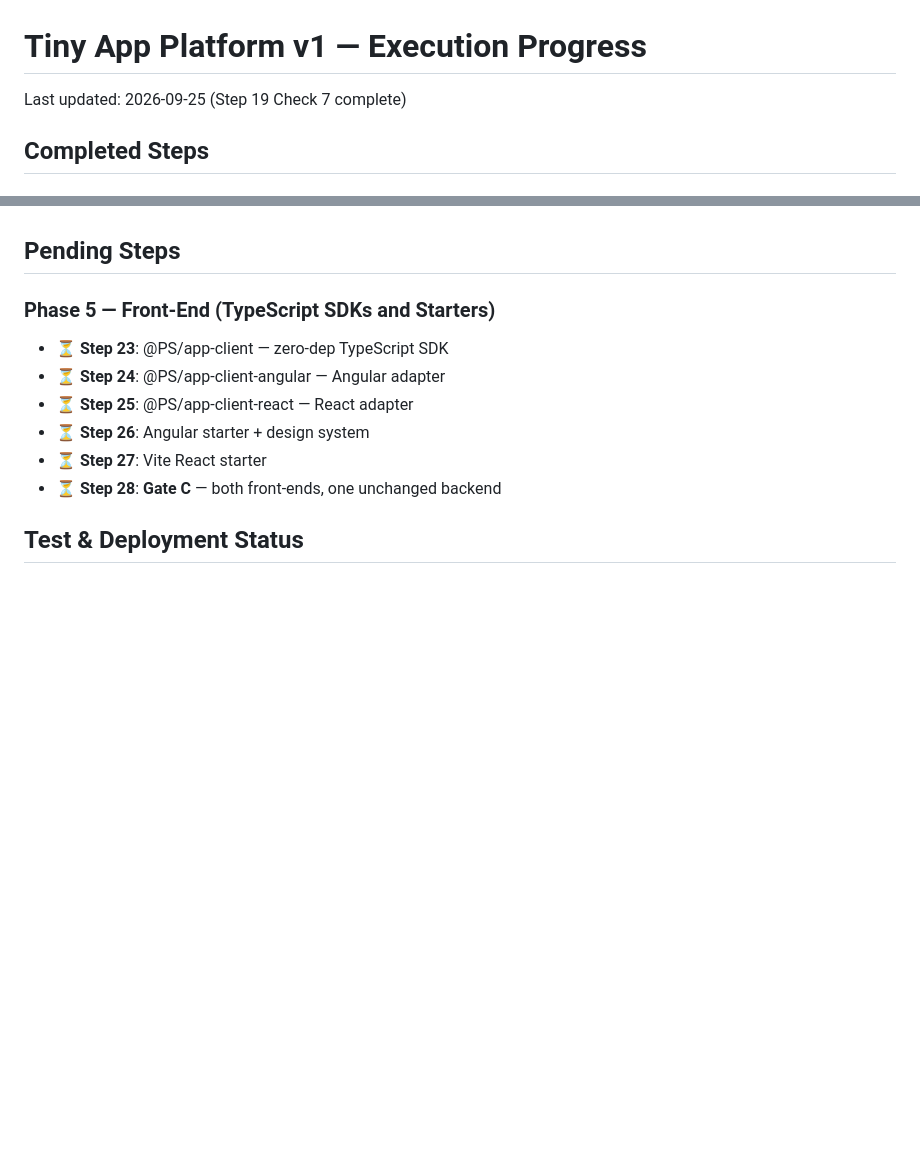
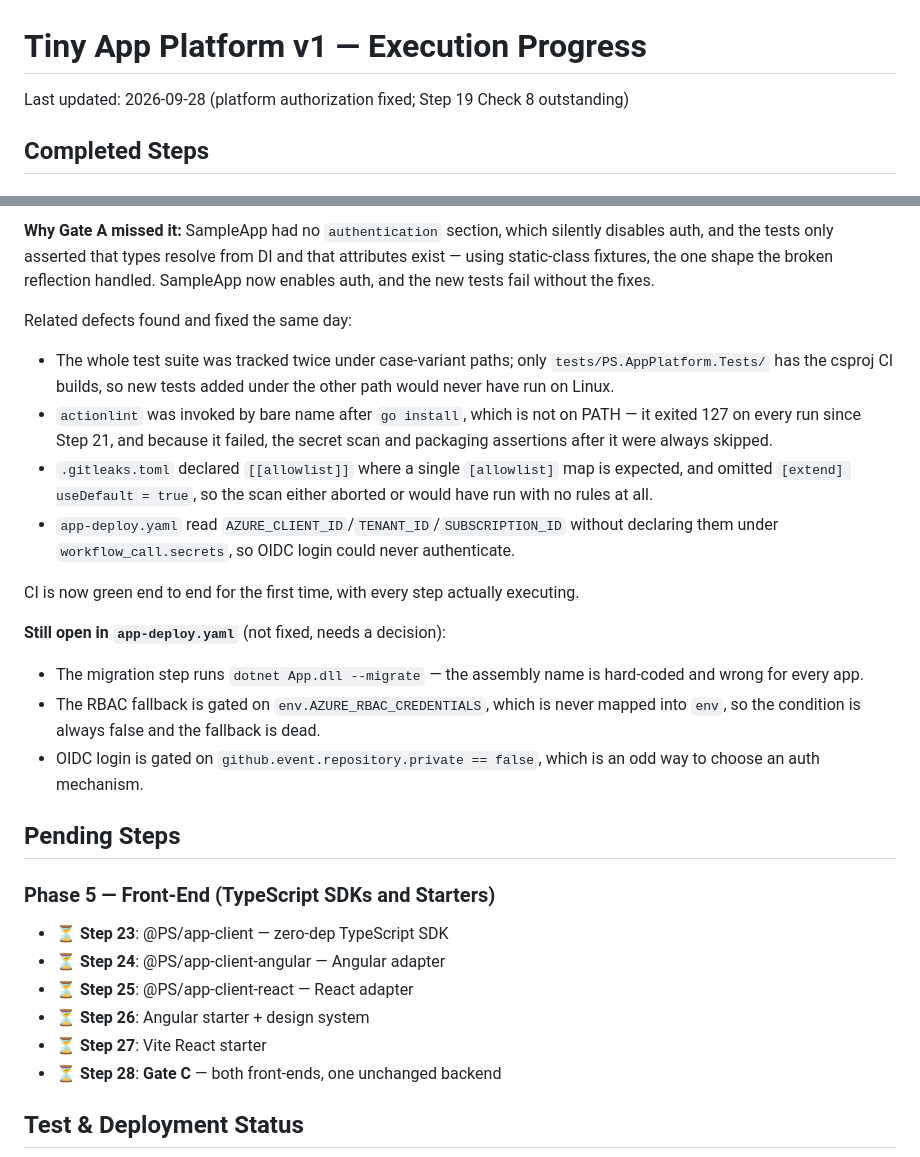
Before and after one commit to PatrickSchop/AppPlatform, a Markdown page: .plans/tiny-app-platform-v1-progress.md, 2 parts joined by grey strips. Rendered like a GitHub page; blank space fills up the shorter version.

```diff
--- a/.plans/tiny-app-platform-v1-progress.md
+++ b/.plans/tiny-app-platform-v1-progress.md
@@ -1,6 +1,6 @@
 # Tiny App Platform v1 — Execution Progress
 
-Last updated: 2026-09-25 (Step 19 Check 7 complete)
+Last updated: 2026-09-28 (platform authorization fixed; Step 19 Check 8 outstanding)
 
 ## Completed Steps
 
@@ -41,3 +60,31 @@ Last updated: 2026-09-25 (Step 19 Check 7 complete)
+**Why Gate A missed it:** SampleApp had no `authentication` section, which silently
+disables auth, and the tests only asserted that types resolve from DI and that
+attributes exist — using static-class fixtures, the one shape the broken reflection
+handled. SampleApp now enables auth, and the new tests fail without the fixes.
+
+Related defects found and fixed the same day:
+
+- The whole test suite was tracked twice under case-variant paths; only
+  `tests/PS.AppPlatform.Tests/` has the csproj CI builds, so new tests added under
+  the other path would never have run on Linux.
+- `actionlint` was invoked by bare name after `go install`, which is not on PATH —
+  it exited 127 on every run since Step 21, and because it failed, the secret scan
+  and packaging assertions after it were always skipped.
+- `.gitleaks.toml` declared `[[allowlist]]` where a single `[allowlist]` map is
+  expected, and omitted `[extend] useDefault = true`, so the scan either aborted or
+  would have run with no rules at all.
+- `app-deploy.yaml` read `AZURE_CLIENT_ID`/`TENANT_ID`/`SUBSCRIPTION_ID` without
+  declaring them under `workflow_call.secrets`, so OIDC login could never authenticate.
+
+CI is now green end to end for the first time, with every step actually executing.
+
+**Still open in `app-deploy.yaml`** (not fixed, needs a decision):
+- The migration step runs `dotnet App.dll --migrate` — the assembly name is
+  hard-coded and wrong for every app.
+- The RBAC fallback is gated on `env.AZURE_RBAC_CREDENTIALS`, which is never
+  mapped into `env`, so the condition is always false and the fallback is dead.
+- OIDC login is gated on `github.event.repository.private == false`, which is an
+  odd way to choose an auth mechanism.
 
 ## Pending Steps
 
```
Also changed, not shown: other parts of .plans/tiny-app-platform-v1-progress.md (+23 -4 lines), .plans/step-19-manual-execution-guide.md (added, +524 -0 lines).
